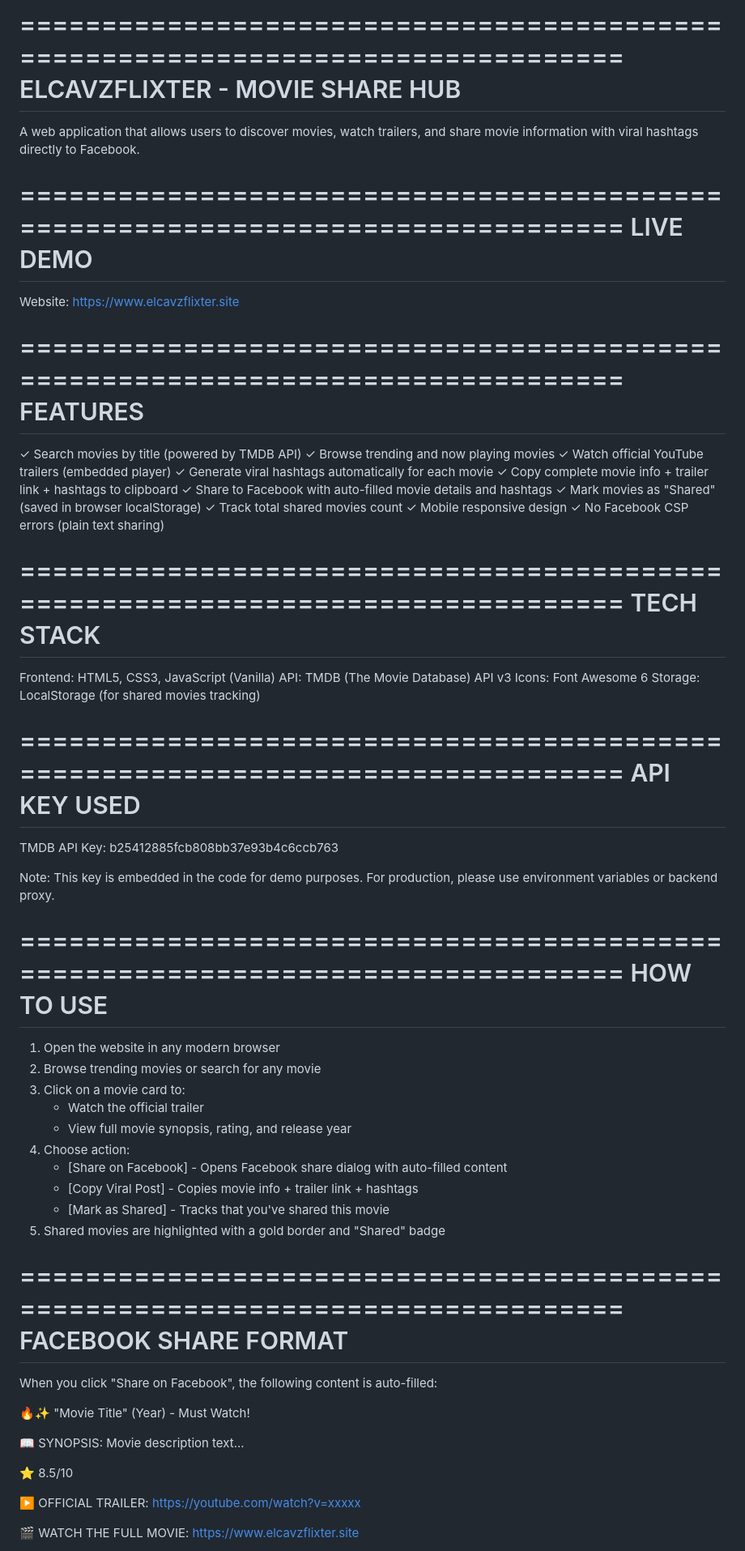
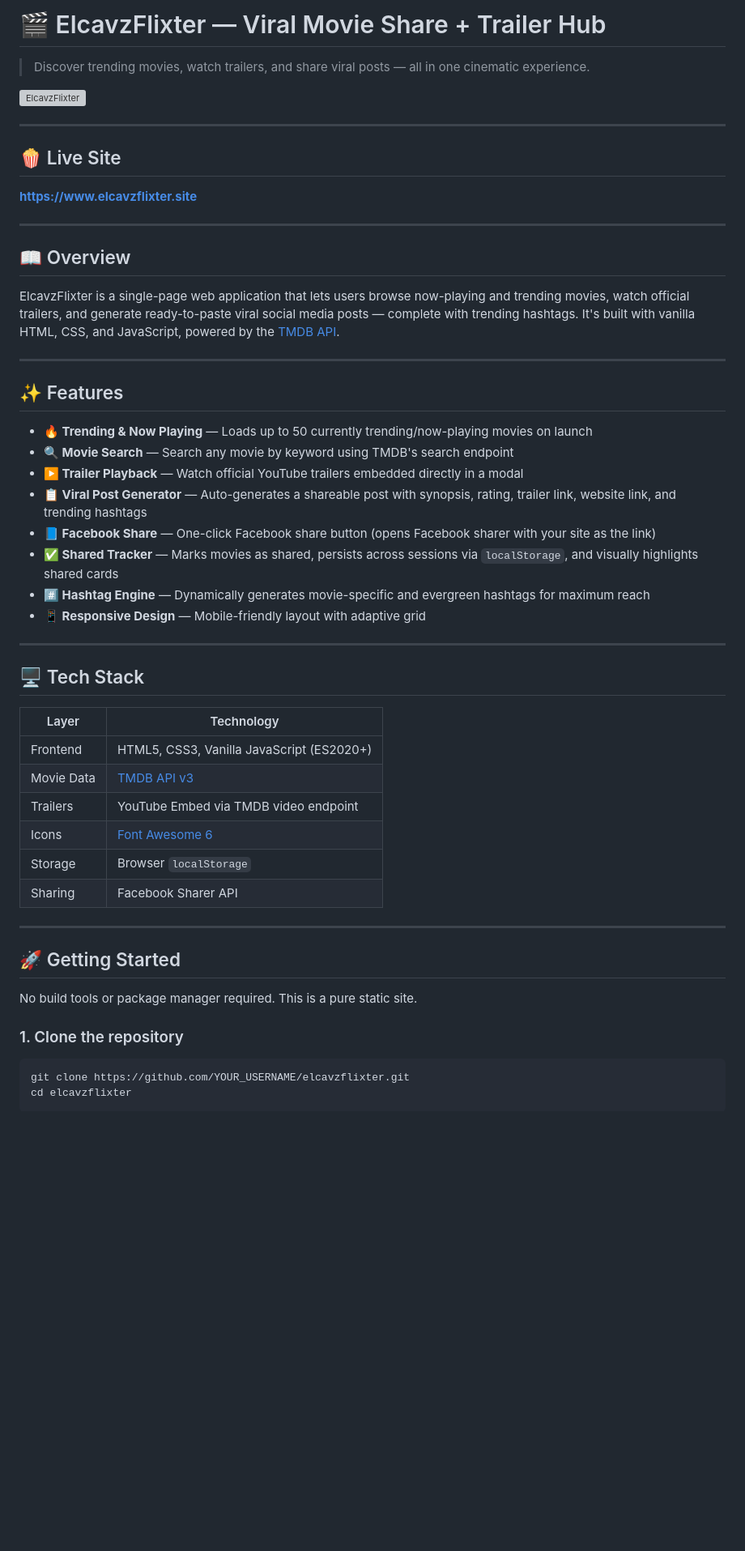
Before and after one commit to Elcavz/facebook-share, a Markdown page: README.md, the part around one of its changes. Shown at 81% size. GitHub-like rendering; blank space fills up the shorter version; grey boxes are pictures that could not be loaded.

Commit message:
Revise README for clarity and feature updates
Updated the README to improve formatting, add features, and clarify usage instructions.

````diff
--- a/README.md
+++ b/README.md
@@ -1,77 +1,57 @@
-================================================================================
-                           ELCAVZFLIXTER - MOVIE SHARE HUB
-================================================================================
+# 🎬 ElcavzFlixter — Viral Movie Share + Trailer Hub
 
-A web application that allows users to discover movies, watch trailers, and share
-movie information with viral hashtags directly to Facebook.
+> Discover trending movies, watch trailers, and share viral posts — all in one cinematic experience.
 
-================================================================================
-                           LIVE DEMO
-================================================================================
+![ElcavzFlixter](https://www.elcavzflixter.site/og-image.jpg)
 
-Website: https://www.elcavzflixter.site
+---
 
-================================================================================
-                           FEATURES
-================================================================================
+## 🍿 Live Site
 
-✓ Search movies by title (powered by TMDB API)
-✓ Browse trending and now playing movies
-✓ Watch official YouTube trailers (embedded player)
-✓ Generate viral hashtags automatically for each movie
-✓ Copy complete movie info + trailer link + hashtags to clipboard
-✓ Share to Facebook with auto-filled movie details and hashtags
-✓ Mark movies as "Shared" (saved in browser localStorage)
-✓ Track total shared movies count
-✓ Mobile responsive design
-✓ No Facebook CSP errors (plain text sharing)
+**[https://www.elcavzflixter.site](https://www.elcavzflixter.site)**
 
-================================================================================
-                           TECH STACK
-================================================================================
+---
 
-Frontend: HTML5, CSS3, JavaScript (Vanilla)
-API: TMDB (The Movie Database) API v3
-Icons: Font Awesome 6
-Storage: LocalStorage (for shared movies tracking)
+## 📖 Overview
 
-================================================================================
-                           API KEY USED
-================================================================================
+ElcavzFlixter is a single-page web application that lets users browse now-playing and trending movies, watch official trailers, and generate ready-to-paste viral social media posts — complete with trending hashtags. It's built with vanilla HTML, CSS, and JavaScript, powered by the [TMDB API](https://www.themoviedb.org/documentation/api).
 
-TMDB API Key: b25412885fcb808bb37e93b4c6ccb763
+---
 
-Note: This key is embedded in the code for demo purposes.
-For production, please use environment variables or backend proxy.
+## ✨ Features
 
-================================================================================
-                           HOW TO USE
-================================================================================
+- **🔥 Trending & Now Playing** — Loads up to 50 currently trending/now-playing movies on launch
+- **🔍 Movie Search** — Search any movie by keyword using TMDB's search endpoint
+- **▶️ Trailer Playback** — Watch official YouTube trailers embedded directly in a modal
+- **📋 Viral Post Generator** — Auto-generates a shareable post with synopsis, rating, trailer link, website link, and trending hashtags
+- **📘 Facebook Share** — One-click Facebook share button (opens Facebook sharer with your site as the link)
+- **✅ Shared Tracker** — Marks movies as shared, persists across sessions via `localStorage`, and visually highlights shared cards
+- **#️⃣ Hashtag Engine** — Dynamically generates movie-specific and evergreen hashtags for maximum reach
+- **📱 Responsive Design** — Mobile-friendly layout with adaptive grid
 
-1. Open the website in any modern browser
-2. Browse trending movies or search for any movie
-3. Click on a movie card to:
-   - Watch the official trailer
-   - View full movie synopsis, rating, and release year
-4. Choose action:
-   - [Share on Facebook] - Opens Facebook share dialog with auto-filled content
-   - [Copy Viral Post] - Copies movie info + trailer link + hashtags
-   - [Mark as Shared] - Tracks that you've shared this movie
-5. Shared movies are highlighted with a gold border and "Shared" badge
+---
 
-================================================================================
-                           FACEBOOK SHARE FORMAT
-================================================================================
+## 🖥️ Tech Stack
 
-When you click "Share on Facebook", the following content is auto-filled:
+| Layer | Technology |
+|---|---|
+| Frontend | HTML5, CSS3, Vanilla JavaScript (ES2020+) |
+| Movie Data | [TMDB API v3](https://developers.themoviedb.org/3) |
+| Trailers | YouTube Embed via TMDB video endpoint |
+| Icons | [Font Awesome 6](https://fontawesome.com/) |
+| Storage | Browser `localStorage` |
+| Sharing | Facebook Sharer API |
 
-🔥✨ "Movie Title" (Year) - Must Watch!
+---
 
-📖 SYNOPSIS: Movie description text...
+## 🚀 Getting Started
 
-⭐ 8.5/10
+No build tools or package manager required. This is a pure static site.
 
-▶️ OFFICIAL TRAILER: https://youtube.com/watch?v=xxxxx
+### 1. Clone the repository
 
-🎬 WATCH THE FULL MOVIE: https://www.elcavzflixter.site
+```bash
+git clone https://github.com/YOUR_USERNAME/elcavzflixter.git
+cd elcavzflixter
+```
 
````
Also changed, not shown: other parts of README.md (+119 -85 lines).
